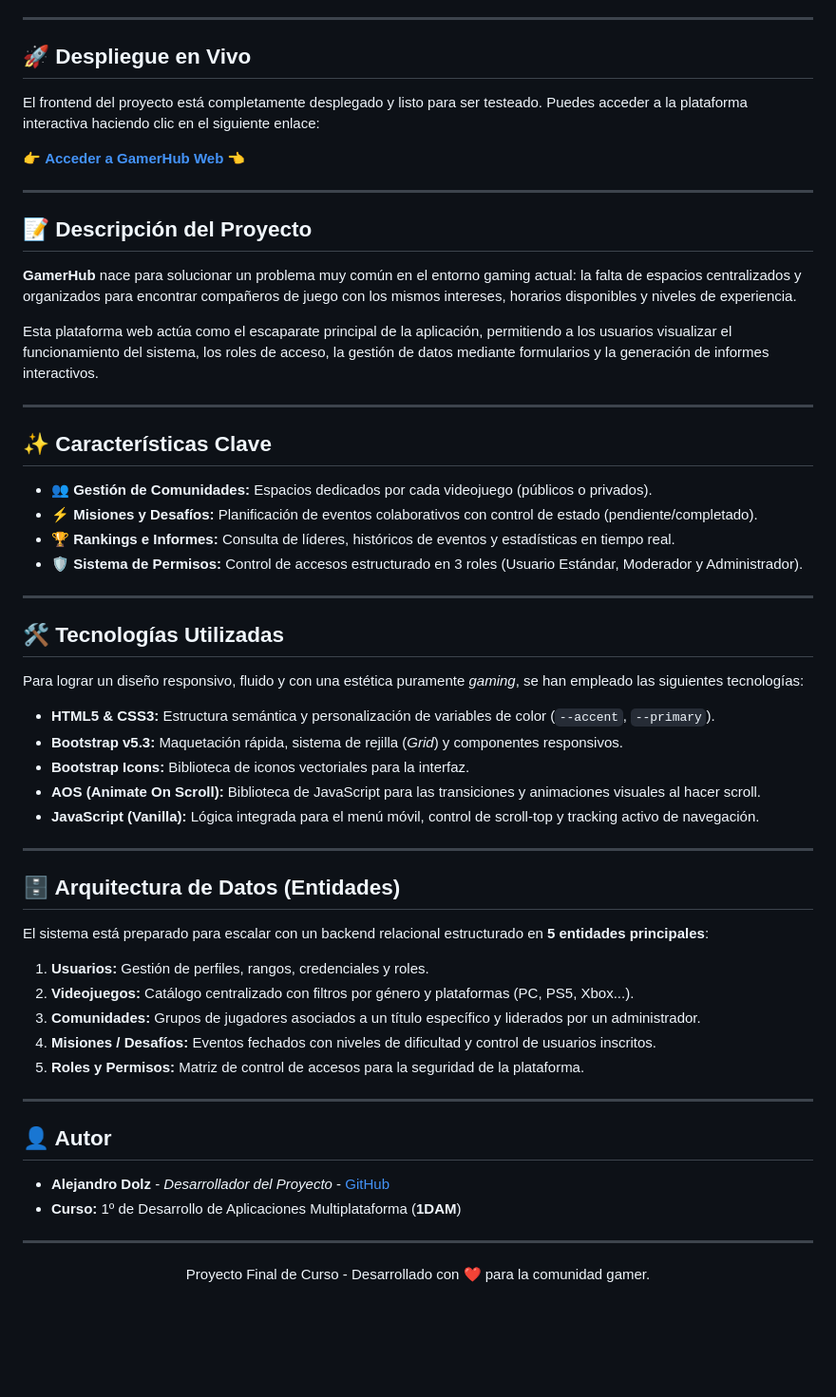
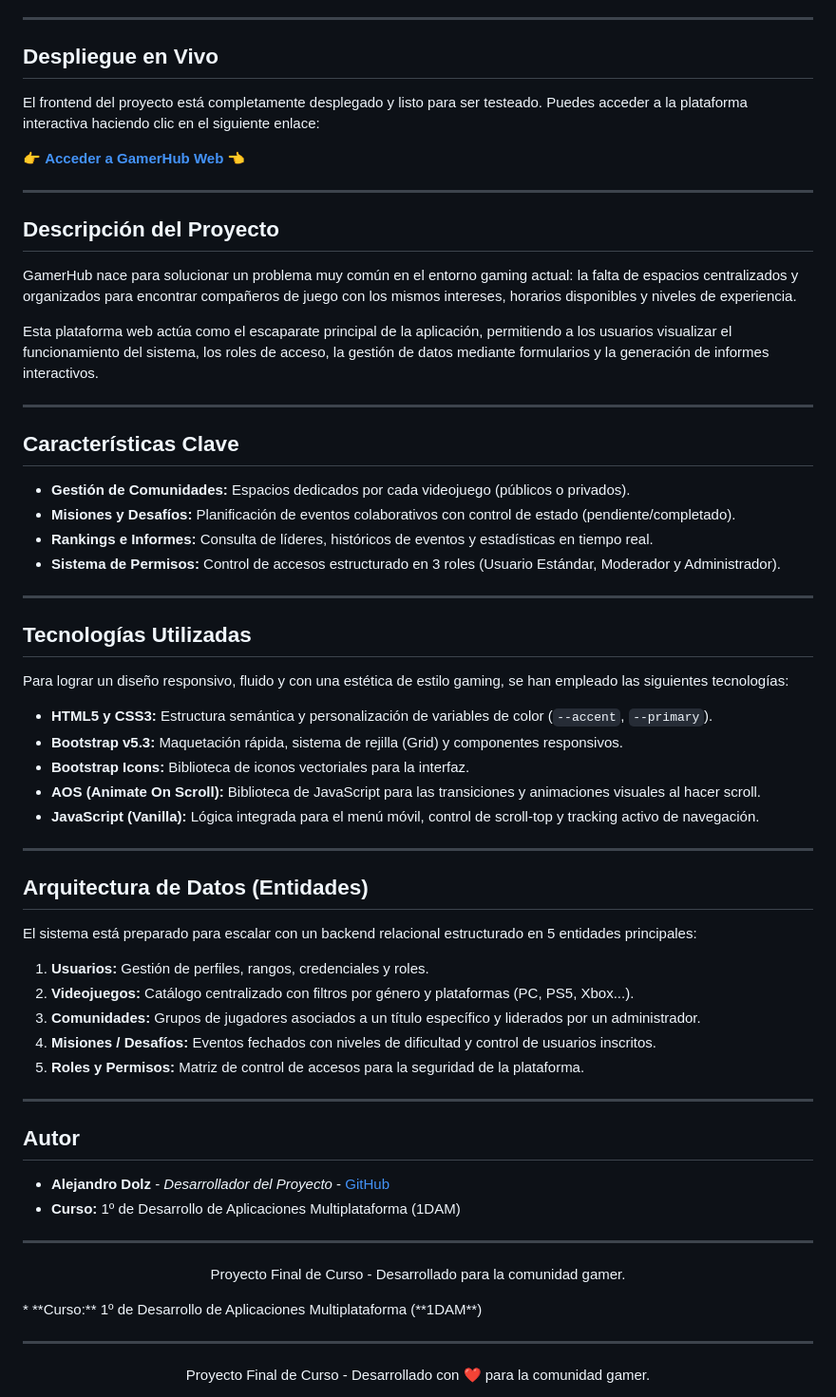
Before and after one commit to Adolz05/GAMERHUB_WEB, a Markdown page: README.md, the part around one of its changes. Shown at 95% size. Drawn GitHub-style; blank space fills up the shorter version.

```diff
--- a/README.md
+++ b/README.md
@@ -19,7 +19,7 @@
 
 ---
 
-## 🚀 Despliegue en Vivo
+## Despliegue en Vivo
 
 El frontend del proyecto está completamente desplegado y listo para ser testeado. Puedes acceder a la plataforma interactiva haciendo clic en el siguiente enlace:
 
@@ -27,50 +27,54 @@ El frontend del proyecto está completamente desplegado y listo para ser testead
 
 ---
 
-## 📝 Descripción del Proyecto
+## Descripción del Proyecto
 
-**GamerHub** nace para solucionar un problema muy común en el entorno gaming actual: la falta de espacios centralizados y organizados para encontrar compañeros de juego con los mismos intereses, horarios disponibles y niveles de experiencia.
+GamerHub nace para solucionar un problema muy común en el entorno gaming actual: la falta de espacios centralizados y organizados para encontrar compañeros de juego con los mismos intereses, horarios disponibles y niveles de experiencia.
 
 Esta plataforma web actúa como el escaparate principal de la aplicación, permitiendo a los usuarios visualizar el funcionamiento del sistema, los roles de acceso, la gestión de datos mediante formularios y la generación de informes interactivos.
 
 ---
 
-## ✨ Características Clave
+## Características Clave
 
-* **👥 Gestión de Comunidades:** Espacios dedicados por cada videojuego (públicos o privados).
-* **⚡ Misiones y Desafíos:** Planificación de eventos colaborativos con control de estado (pendiente/completado).
-* **🏆 Rankings e Informes:** Consulta de líderes, históricos de eventos y estadísticas en tiempo real.
-* **🛡️ Sistema de Permisos:** Control de accesos estructurado en 3 roles (Usuario Estándar, Moderador y Administrador).
+* **Gestión de Comunidades:** Espacios dedicados por cada videojuego (públicos o privados).
+* **Misiones y Desafíos:** Planificación de eventos colaborativos con control de estado (pendiente/completado).
+* **Rankings e Informes:** Consulta de líderes, históricos de eventos y estadísticas en tiempo real.
+* **Sistema de Permisos:** Control de accesos estructurado en 3 roles (Usuario Estándar, Moderador y Administrador).
 
 ---
 
-## 🛠️ Tecnologías Utilizadas
+## Tecnologías Utilizadas
 
-Para lograr un diseño responsivo, fluido y con una estética puramente *gaming*, se han empleado las siguientes tecnologías:
+Para lograr un diseño responsivo, fluido y con una estética de estilo gaming, se han empleado las siguientes tecnologías:
 
-* **HTML5 & CSS3:** Estructura semántica y personalización de variables de color (`--accent`, `--primary`).
-* **Bootstrap v5.3:** Maquetación rápida, sistema de rejilla (*Grid*) y componentes responsivos.
+* **HTML5 y CSS3:** Estructura semántica y personalización de variables de color (`--accent`, `--primary`).
+* **Bootstrap v5.3:** Maquetación rápida, sistema de rejilla (Grid) y componentes responsivos.
 * **Bootstrap Icons:** Biblioteca de iconos vectoriales para la interfaz.
 * **AOS (Animate On Scroll):** Biblioteca de JavaScript para las transiciones y animaciones visuales al hacer scroll.
 * **JavaScript (Vanilla):** Lógica integrada para el menú móvil, control de scroll-top y tracking activo de navegación.
 
 ---
 
-## 🗄️ Arquitectura de Datos (Entidades)
+## Arquitectura de Datos (Entidades)
 
-El sistema está preparado para escalar con un backend relacional estructurado en **5 entidades principales**:
+El sistema está preparado para escalar con un backend relacional estructurado en 5 entidades principales:
 
-1.  **Usuarios:** Gestión de perfiles, rangos, credenciales y roles.
-2.  **Videojuegos:** Catálogo centralizado con filtros por género y plataformas (PC, PS5, Xbox...).
-3.  **Comunidades:** Grupos de jugadores asociados a un título específico y liderados por un administrador.
-4.  **Misiones / Desafíos:** Eventos fechados con niveles de dificultad y control de usuarios inscritos.
-5.  **Roles y Permisos:** Matriz de control de accesos para la seguridad de la plataforma.
+1. **Usuarios:** Gestión de perfiles, rangos, credenciales y roles.
+2. **Videojuegos:** Catálogo centralizado con filtros por género y plataformas (PC, PS5, Xbox...).
+3. **Comunidades:** Grupos de jugadores asociados a un título específico y liderados por un administrador.
+4. **Misiones / Desafíos:** Eventos fechados con niveles de dificultad y control de usuarios inscritos.
+5. **Roles y Permisos:** Matriz de control de accesos para la seguridad de la plataforma.
 
 ---
 
-## 👤 Autor
+## Autor
 
-* **Alejandro Dolz** - *Desarrollador del Proyecto* - [GitHub](https://github.com/alejandrodolz)
+* **Alejandro Dolz** - *Desarrollador del Proyecto* - [GitHub](https://github.com/Adolz05)
+* **Curso:** 1º de Desarrollo de Aplicaciones Multiplataforma (1DAM)
+
+---
+<p align="center">Proyecto Final de Curso - Desarrollado para la comunidad gamer.</p>
 * **Curso:** 1º de Desarrollo de Aplicaciones Multiplataforma (**1DAM**)
 
 ---
```
Also changed, not shown: other parts of README.md (+5 -5 lines).
